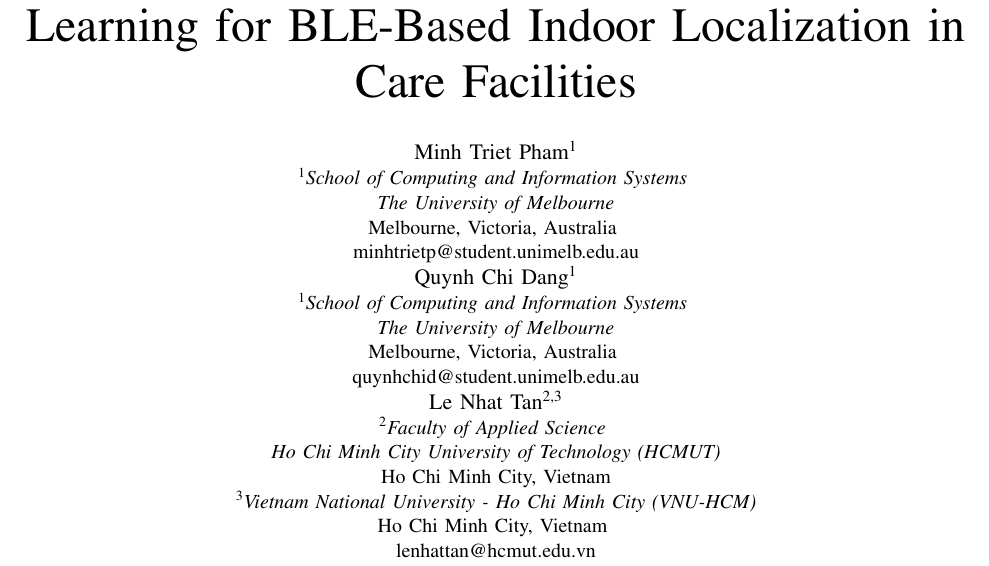
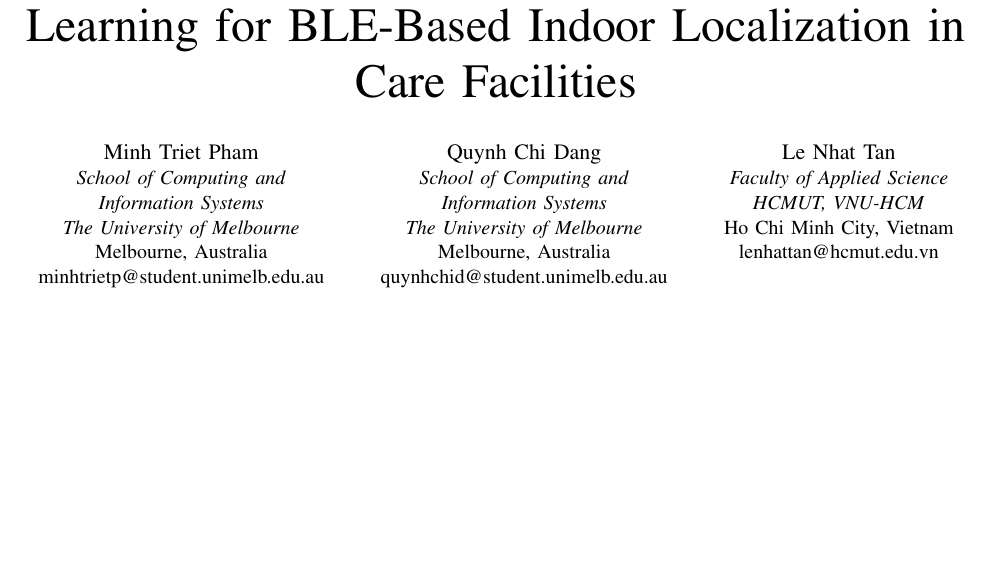
Before and after one commit to minhtrietcancode/abc-challenge-2026-location-classification, a LaTeX paper (paper_ieee_format.tex): part of page 1 of 9, cut so that both start at the same text, the shorter picture padded with empty space. Compiled offline with pdfLaTeX.

Commit message:
fix author formatting

```diff
--- a/paper_ieee_format.tex
+++ b/paper_ieee_format.tex
@@ -24,23 +24,24 @@
 
 \title{Deep Attention-based Sequential Ensemble Learning for BLE-Based Indoor Localization in Care Facilities}
 
-\author{
-\IEEEauthorblockN{Minh Triet Pham\textsuperscript{1}}
-\IEEEauthorblockA{\textsuperscript{1}\textit{School of Computing and Information Systems} \\
+\author{\IEEEauthorblockN{Minh Triet Pham}
+\IEEEauthorblockA{\textit{School of Computing and}\\
+\textit{Information Systems}\\
 \textit{The University of Melbourne}\\
-Melbourne, Victoria, Australia \\
+Melbourne, Australia\\
 minhtrietp@student.unimelb.edu.au}
-\IEEEauthorblockN{Quynh Chi Dang\textsuperscript{1}}
-\IEEEauthorblockA{\textsuperscript{1}\textit{School of Computing and Information Systems} \\
+\and
+\IEEEauthorblockN{Quynh Chi Dang}
+\IEEEauthorblockA{\textit{School of Computing and}\\
+\textit{Information Systems}\\
 \textit{The University of Melbourne}\\
-Melbourne, Victoria, Australia \\
+Melbourne, Australia\\
 quynhchid@student.unimelb.edu.au}
-\IEEEauthorblockN{Le Nhat Tan\textsuperscript{2,3}}
-\IEEEauthorblockA{\textsuperscript{2}\textit{Faculty of Applied Science} \\
-\textit{Ho Chi Minh City University of Technology (HCMUT)}\\
-Ho Chi Minh City, Vietnam}
-\IEEEauthorblockA{\textsuperscript{3}\textit{Vietnam National University - Ho Chi Minh City (VNU-HCM)}\\
-Ho Chi Minh City, Vietnam \\
+\and
+\IEEEauthorblockN{Le Nhat Tan}
+\IEEEauthorblockA{\textit{Faculty of Applied Science}\\
+\textit{HCMUT, VNU-HCM}\\
+Ho Chi Minh City, Vietnam\\
 lenhattan@hcmut.edu.vn}
 }
 
```
